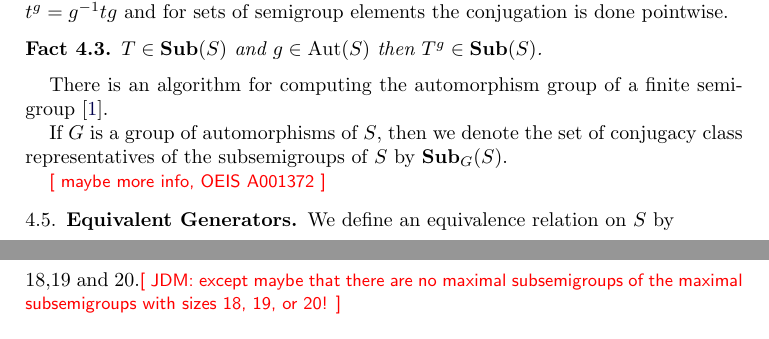
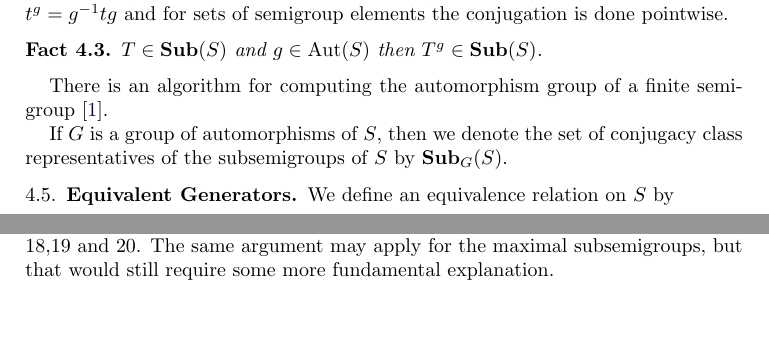
Before and after one commit to gap-packages/subsemi, a LaTeX paper (paper/subsemi.tex): two parts of pages 8 and 11 of 14 before the commit and two parts of pages 8 and 10 of 14 after it, joined at a grey line, cut so that both start at the same text, the shorter picture padded with empty space. Compiled offline with pdfLaTeX.

Commit message:
removing last red bits

```diff
--- a/paper/subsemi.tex
+++ b/paper/subsemi.tex
@@ -423,7 +423,7 @@ There is an algorithm for computing the automorphism group of a finite semigroup
 
 If $G$ is a group of automorphisms of $S$, then we denote the set of conjugacy class representatives of the subsemigroups of $S$ by $\Sub_G(S)$. %\todo{JE: is this the right terminology?}
 
-\todo{maybe more info, OEIS A001372}
+%\todo{maybe more info, OEIS A001372}
 
 
 \subsection{Equivalent Generators}
@@ -540,8 +540,9 @@ Classifying according to the sizes of the subsets is summarized in  Table \ref{t
 It is easy to see why there are no transformation semigroups on 3 points of size 25 and 26.
 The biggest maximal subsemigroup is of order 24, so there is nothing in between
 that and $\cT_3$. On the other hand, we have no such explanation for orders
-18,19 and 20.\todo{JDM: except maybe that there are no maximal subsemigroups of
-the maximal subsemigroups with sizes 18, 19, or 20!}
+18,19 and 20. The same argument may apply for the maximal subsemigroups, but that would still require some more fundamental explanation.
+%\todo{JDM: except maybe that there are no maximal subsemigroups of
+%the maximal subsemigroups with sizes 18, 19, or 20!}
 
 \begin{table}[h]
 \small
```
